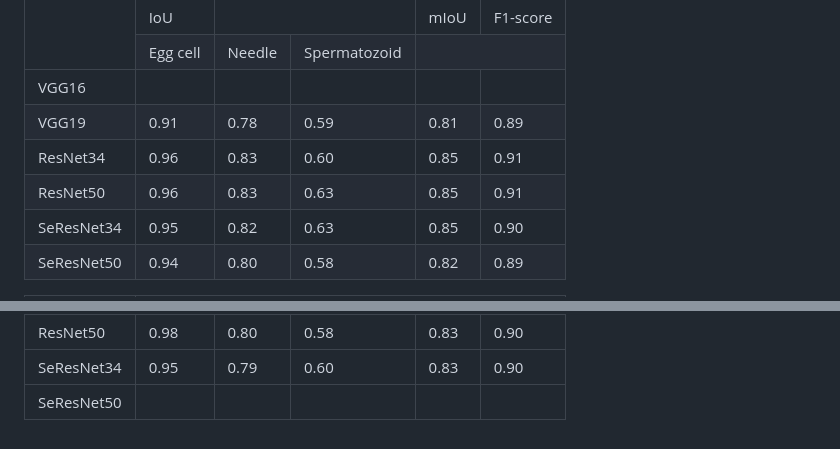
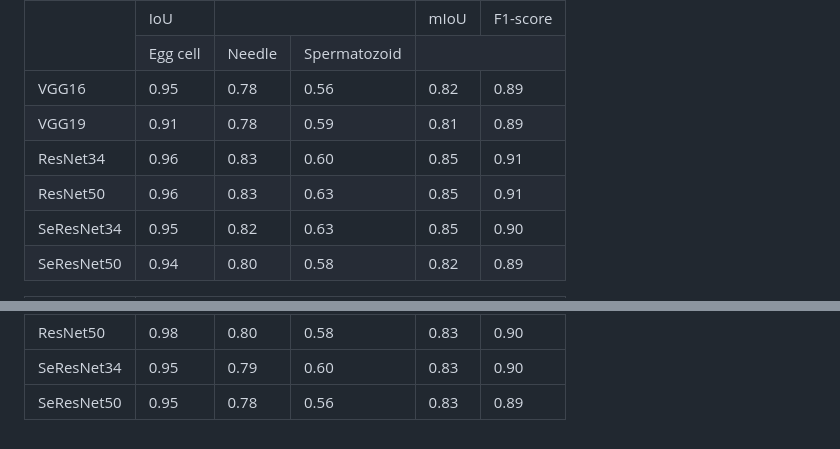
Before and after one commit to mdziegielewska/Diploma-Project, a Markdown page: Semantic-Segmentation/README.md, 2 parts joined by grey strips. GitHub-like rendering.

```diff
--- a/Semantic-Segmentation/README.md
+++ b/Semantic-Segmentation/README.md
@@ -23,11 +23,11 @@ Access to trained models: https://drive.google.com/drive/folders/1LW5IjKiBDKrdcz
   </tr>
   <tr>
     <td class="tg-c6of">VGG16</td>
-    <td class="tg-3xi5"></td>
-    <td class="tg-3xi5"></td>
-    <td class="tg-3xi5"></td>
-    <td class="tg-c6of"></td>
-    <td class="tg-c6of"></td>
+    <td class="tg-3xi5">0.95</td>
+    <td class="tg-3xi5">0.78</td>
+    <td class="tg-3xi5">0.56</td>
+    <td class="tg-c6of">0.82</td>
+    <td class="tg-c6of">0.89</td>
   </tr>
   <tr>
     <td class="tg-c6of">VGG19</td>
@@ -72,7 +72,6 @@ Access to trained models: https://drive.google.com/drive/folders/1LW5IjKiBDKrdcz
 </tbody>
 </table>
 
-
 <table class="tg">
 <thead>
   <tr>
@@ -135,11 +133,11 @@ Access to trained models: https://drive.google.com/drive/folders/1LW5IjKiBDKrdcz
   </tr>
   <tr>
     <td class="tg-c6of"><span style="font-weight:400;font-style:normal">SeResNet50</span></td>
-    <td class="tg-3xi5"></td>
-    <td class="tg-3xi5"></td>
-    <td class="tg-3xi5"></td>
-    <td class="tg-c6of"></td>
-    <td class="tg-c6of"></td>
+    <td class="tg-3xi5">0.95</td>
+    <td class="tg-3xi5">0.78</td>
+    <td class="tg-3xi5">0.56</td>
+    <td class="tg-c6of">0.83</td>
+    <td class="tg-c6of">0.89</td>
   </tr>
 </tbody>
 </table>
```
Also changed, not shown: other parts of Semantic-Segmentation/README.md (+2 -3 lines).
